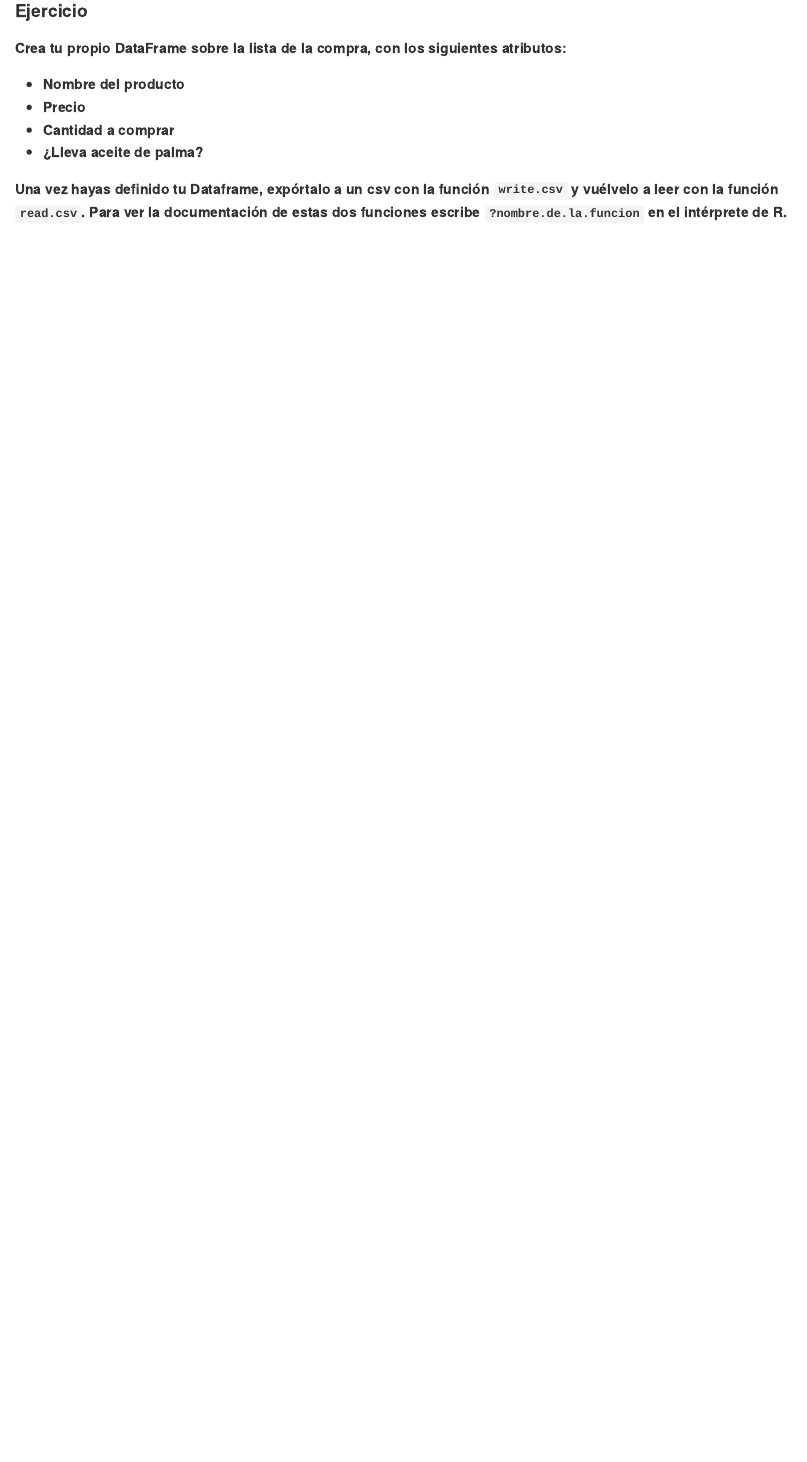
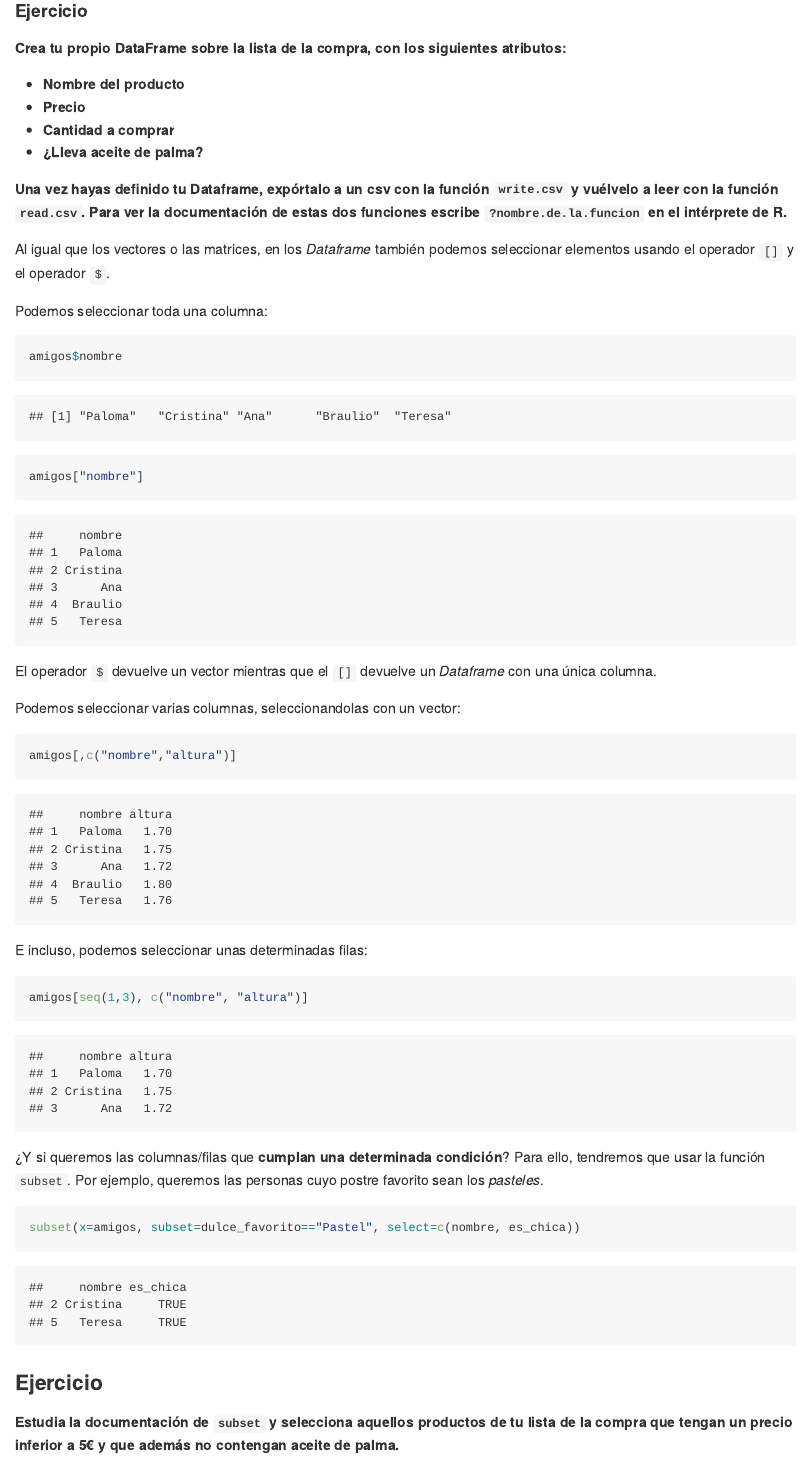
Before and after one commit to YesWeTech/Taller_de_R, an R Markdown document (NivelBasico.Rmd): the page in a window 1100 px wide, from 6600 px down. Rendered offline with R 4.5, knitr and Pandoc, with nearby package versions; some code elsewhere in the file could not run offline.

Commit message:
subseting

````diff
--- a/NivelBasico.Rmd
+++ b/NivelBasico.Rmd
@@ -223,3 +223,39 @@ __Una vez hayas definido tu Dataframe, expórtalo a un csv con la función `writ
 
 ```{r}
 ```
+
+
+Al igual que los vectores o las matrices, en los _Dataframe_ también podemos seleccionar elementos usando el operador `[]` y el operador `$`.
+
+Podemos seleccionar toda una columna:
+
+```{r}
+amigos$nombre
+amigos["nombre"]
+```
+
+El operador `$` devuelve un vector mientras que el `[]` devuelve un _Dataframe_ con una única columna.
+
+Podemos seleccionar varias columnas, seleccionandolas con un vector:
+
+```{r}
+amigos[,c("nombre","altura")]
+```
+
+E incluso, podemos seleccionar unas determinadas filas:
+
+```{r}
+amigos[seq(1,3), c("nombre", "altura")]
+```
+
+¿Y si queremos las columnas/filas que __cumplan una determinada condición__? Para ello, tendremos que usar la función `subset`. Por ejemplo, queremos las personas cuyo postre favorito sean los _pasteles_.
+
+```{r}
+subset(x=amigos, subset=dulce_favorito=="Pastel", select=c(nombre, es_chica))
+```
+
+### Ejercicio
+__Estudia la documentación de `subset` y selecciona aquellos productos de tu lista de la compra que tengan un precio inferior a 5€ y que además no contengan aceite de palma.__
+
+```{r}
+```
````
